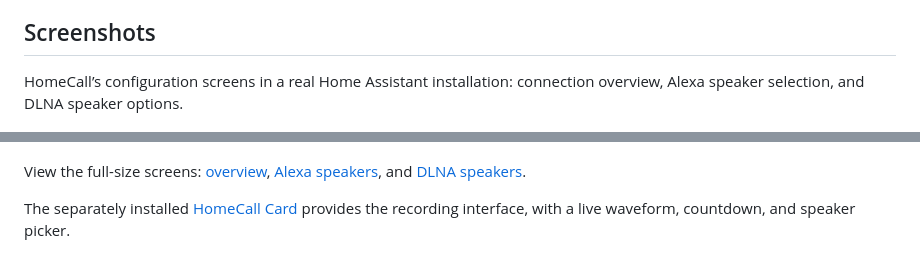
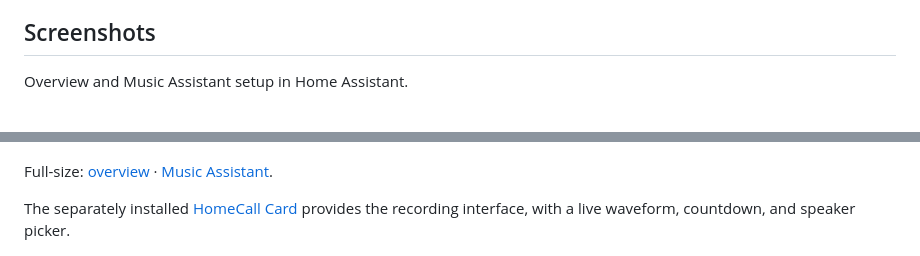
Before and after one commit to thomasgregg/homecall, a Markdown page: README.md, 2 parts joined by grey strips. GitHub-like rendering.

Commit message:
Shorten screenshot captions and update full-size links

```diff
--- a/README.md
+++ b/README.md
@@ -36,11 +36,11 @@ HomeCall turns microphone recordings into short speaker announcements. It handle
 
 ## Screenshots
 
-HomeCall’s configuration screens in a real Home Assistant installation: connection overview, Alexa speaker selection, and DLNA speaker options.
+Overview and Music Assistant setup in Home Assistant.
 
 ![HomeCall settings overview and Music Assistant speaker setup](docs/assets/ui-configuration.png)
 
-View the full-size screens: [overview](docs/assets/ui-overview.png), [Alexa speakers](docs/assets/ui-alexa.png), and [DLNA speakers](docs/assets/ui-dlna.png).
+Full-size: [overview](docs/assets/ui-overview.png) · [Music Assistant](docs/assets/ui-music-assistant.png).
 
 The separately installed [HomeCall Card](https://github.com/thomasgregg/homecall-card#screenshots) provides the recording interface, with a live waveform, countdown, and speaker picker.
 
```
